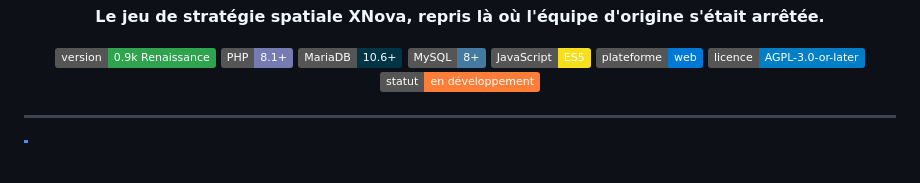
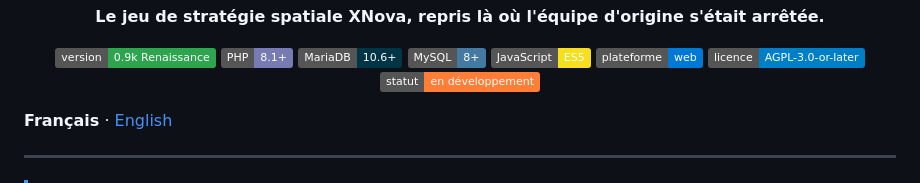
Before and after one commit to theptitprince/XNova, a Markdown page: README.md, the part around the change. GitHub-like rendering; badges without logos; blank space fills up the shorter version.

Commit message:
README en anglais (README.en.md) et lien de langue dans les deux README

```diff
--- a/README.md
+++ b/README.md
@@ -14,6 +14,8 @@
 ![Statut](https://img.shields.io/badge/statut-en%20d%C3%A9veloppement-orange)
 
 </div>
+
+**Français** · [English](README.en.md)
 
 ---
 
```
Also changed, not shown: README.en.md (added, +339 -0 lines).
